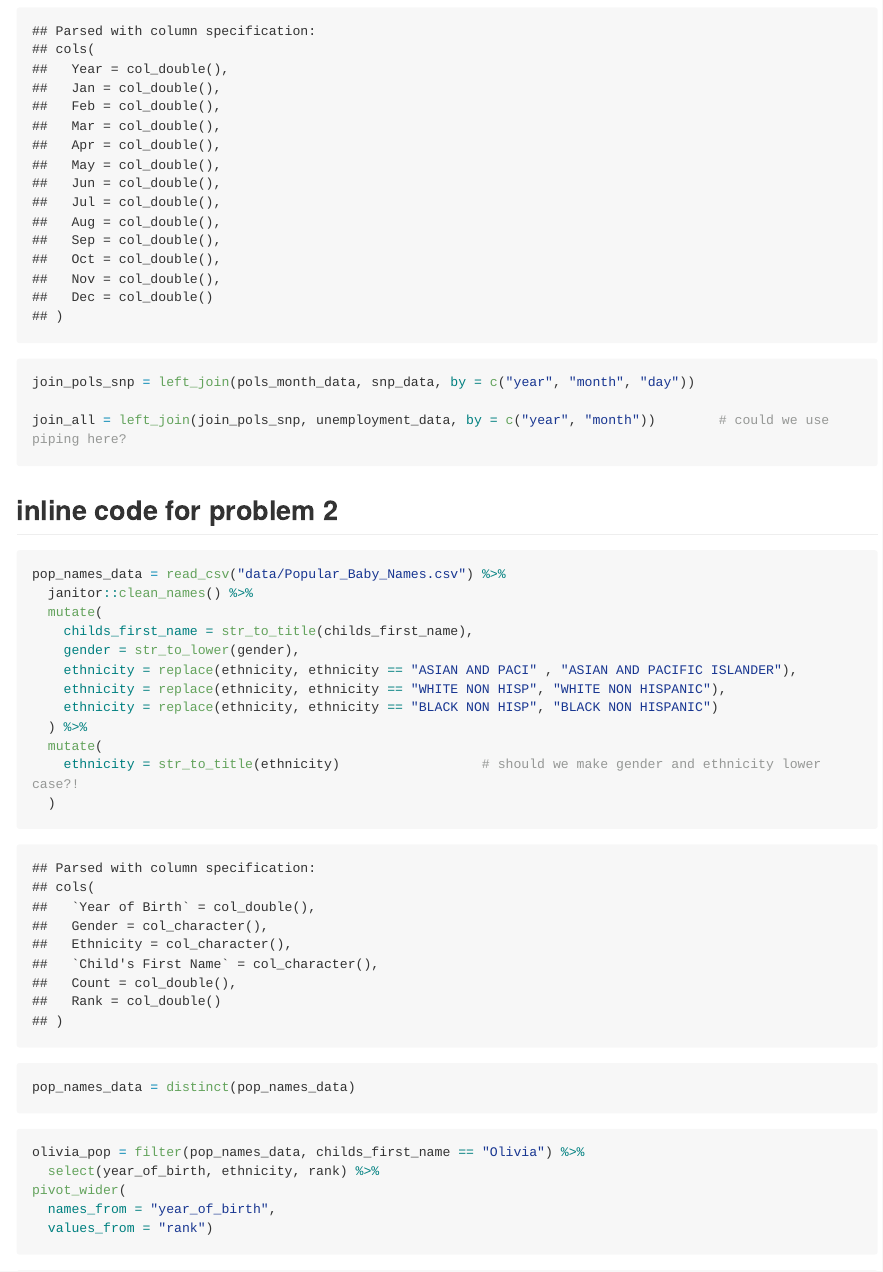
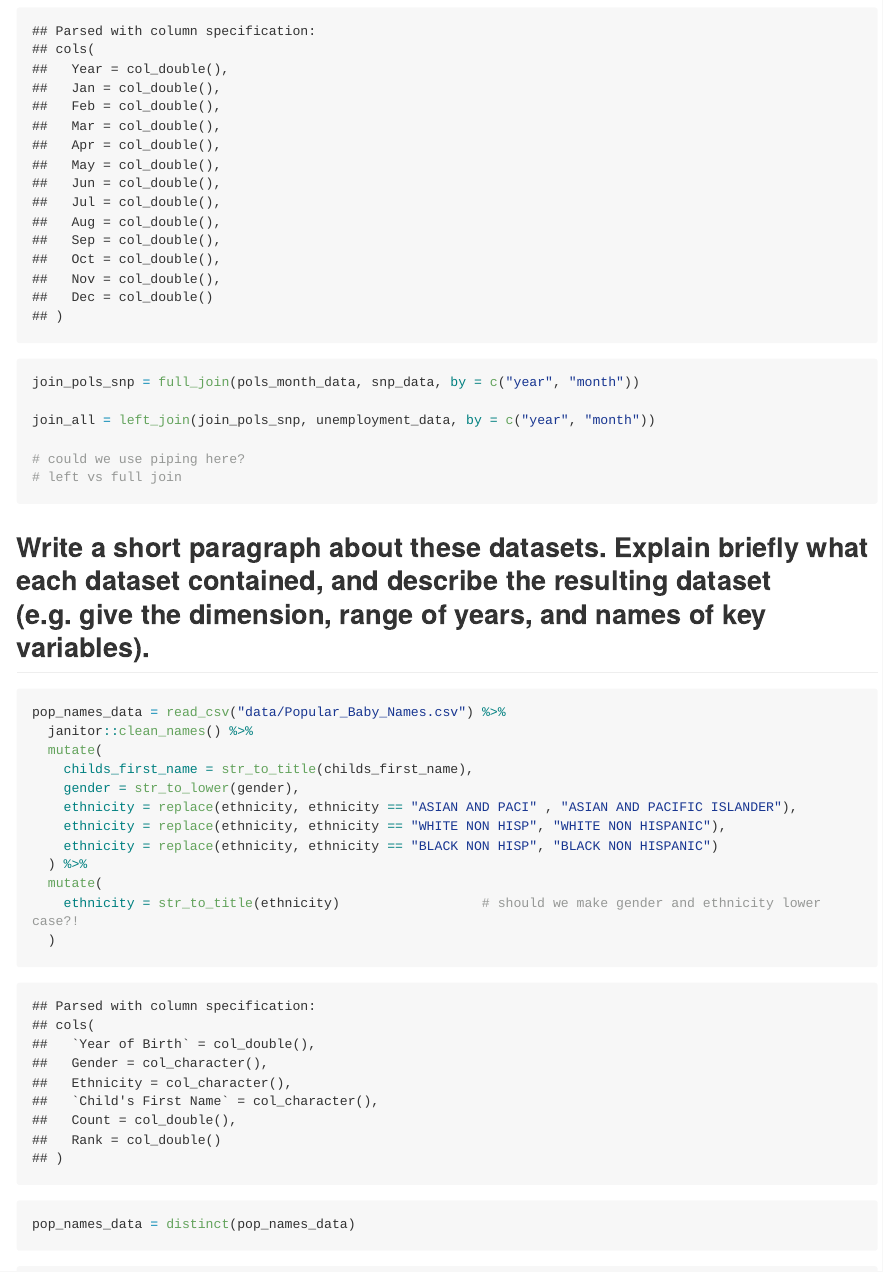
Before and after one commit to Akbarnejadhn/p8105_hw2_ha2546, an R Markdown document (p8105_hw2_ha2546.Rmd): the page in a window 1100 px wide, from 2840 px down. The pictures show the output file p8105_hw2_ha2546.md that the author committed with the source, drawn offline in the style of GitHub; long lines of code are wrapped.

Commit message:
altered joins to full, created scatterplot.

````diff
--- a/p8105_hw2_ha2546.Rmd
+++ b/p8105_hw2_ha2546.Rmd
@@ -103,12 +103,16 @@ unemployment_data = read_csv("data/unemployment.csv") %>%
 
 ```{r join_datasets}
 
-join_pols_snp = left_join(pols_month_data, snp_data, by = c("year", "month", "day"))
+join_pols_snp = full_join(pols_month_data, snp_data, by = c("year", "month"))
 
-join_all = left_join(join_pols_snp, unemployment_data, by = c("year", "month"))        # could we use piping here?
+join_all = left_join(join_pols_snp, unemployment_data, by = c("year", "month"))
+
+# could we use piping here?
+# left vs full join
 ```
 
-## inline code for problem 2
+
+## Write a short paragraph about these datasets. Explain briefly what each dataset contained, and describe the resulting dataset (e.g. give the dimension, range of years, and names of key variables).
 
 ```{r prob3_cleaning}
 
````
Also changed, not shown: p8105_hw2_ha2546.md, p8105_hw2_ha2546.Rmd (7 more changed lines).
